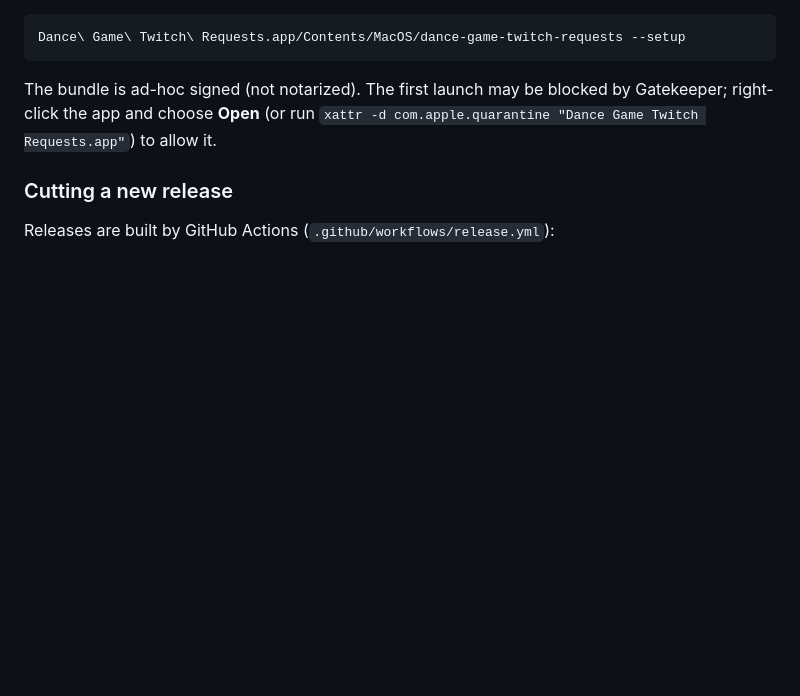
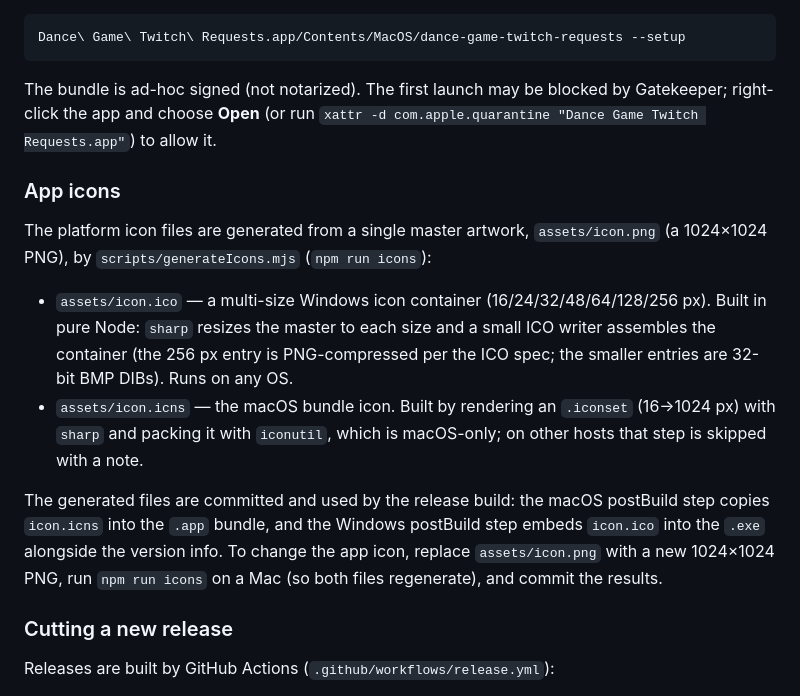
Before and after one commit to xelprep/dance-game-twitch-requests, a Markdown page: README.md, the part around one of its changes. Rendered like a GitHub page; blank space fills up the shorter version.

````diff
--- a/README.md
+++ b/README.md
@@ -399,6 +379,15 @@ Dance\ Game\ Twitch\ Requests.app/Contents/MacOS/dance-game-twitch-requests --se
 ```
 
 The bundle is ad-hoc signed (not notarized). The first launch may be blocked by Gatekeeper; right-click the app and choose **Open** (or run `xattr -d com.apple.quarantine "Dance Game Twitch Requests.app"`) to allow it.
+
+### App icons
+
+The platform icon files are generated from a single master artwork, `assets/icon.png` (a 1024×1024 PNG), by `scripts/generateIcons.mjs` (`npm run icons`):
+
+- `assets/icon.ico` — a multi-size Windows icon container (16/24/32/48/64/128/256 px). Built in pure Node: `sharp` resizes the master to each size and a small ICO writer assembles the container (the 256 px entry is PNG-compressed per the ICO spec; the smaller entries are 32-bit BMP DIBs). Runs on any OS.
+- `assets/icon.icns` — the macOS bundle icon. Built by rendering an `.iconset` (16→1024 px) with `sharp` and packing it with `iconutil`, which is macOS-only; on other hosts that step is skipped with a note.
+
+The generated files are committed and used by the release build: the macOS postBuild step copies `icon.icns` into the `.app` bundle, and the Windows postBuild step embeds `icon.ico` into the `.exe` alongside the version info. To change the app icon, replace `assets/icon.png` with a new 1024×1024 PNG, run `npm run icons` on a Mac (so both files regenerate), and commit the results.
 
 ### Cutting a new release
 
````
Also changed, not shown: other parts of README.md (+17 -37 lines).
